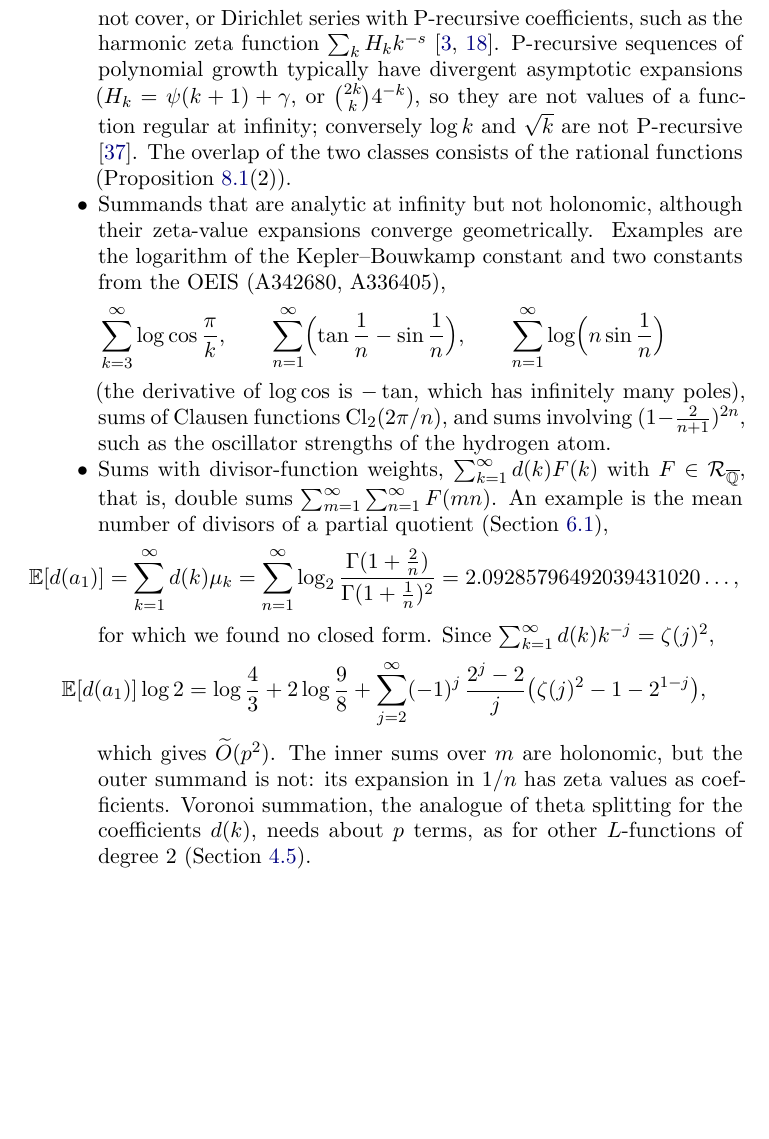
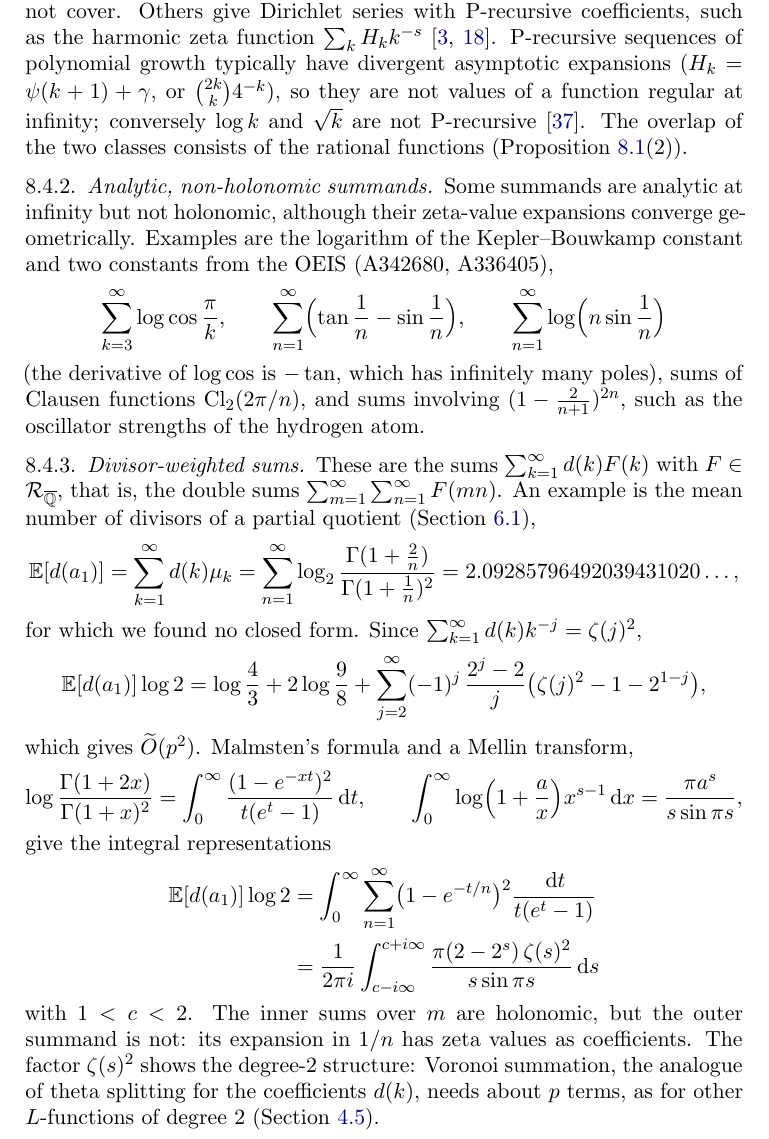
Before and after one commit to fredrik-johansson/holonomic-sums, a LaTeX paper (paper/zetaF.tex): part of page 71 of 89, cut so that both start at the same text, the shorter picture padded with empty space. Compiled offline with pdfLaTeX.

Commit message:
Section 8.4: subsubsections instead of a bullet list; integral representations of E[d(a_1)]
Co-Authored-By: Claude Opus 5.5 <noreply@anthropic.com>
Claude-Session: https://claude.ai/code/session_01Gbwv6wyEkDoBEF29veTx2R

```diff
--- a/paper/zetaF.tex
+++ b/paper/zetaF.tex
@@ -3279,12 +3276,16 @@ for which both sides of a splitting are cheap (compare Section~\ref{sec:limits})
-in Dobinski's formula $B_n = e^{-1}\sum_kk^n/k!$ for the Bell numbers, which Corollary~\ref{cor:egf} does not
-cover, or Dirichlet series with P-recursive coefficients, such as the harmonic zeta function
-$\sum_kH_kk^{-s}$ \cite{AV84,CC20}. P-recursive sequences of polynomial growth typically have divergent asymptotic
-expansions ($H_k = \psi(k+1) + \gamma$, or $\binom{2k}{k}4^{-k}$), so they are not values of a function regular at
-infinity; conversely $\log k$ and $\sqrt k$ are not P-recursive \cite{FGS05}. The overlap of the two classes consists
-of the rational functions (Proposition~\ref{prop:rationalF}(2)).
-\item Summands that are analytic at infinity but not holonomic, although their zeta-value expansions converge
-geometrically. Examples are the logarithm of the Kepler--Bouwkamp constant and two constants from the OEIS (A342680,
-A336405),
+for which both sides of a splitting are cheap (compare Section~\ref{sec:limits})? We list three candidates.
+
+\subsubsection{P-recursive summands} Some summands are P-recursive in $k$ but not holonomic as functions of a
+continuous variable, such as $k^n/k!$ in Dobinski's formula $B_n = e^{-1}\sum_kk^n/k!$ for the Bell numbers, which
+Corollary~\ref{cor:egf} does not cover. Others give Dirichlet series with P-recursive coefficients, such as the
+harmonic zeta function $\sum_kH_kk^{-s}$ \cite{AV84,CC20}. P-recursive sequences of polynomial growth typically have
+divergent asymptotic expansions ($H_k = \psi(k+1) + \gamma$, or $\binom{2k}{k}4^{-k}$), so they are not values of a
+function regular at infinity; conversely $\log k$ and $\sqrt k$ are not P-recursive \cite{FGS05}. The overlap of the
+two classes consists of the rational functions (Proposition~\ref{prop:rationalF}(2)).
+
+\subsubsection{Analytic, non-holonomic summands} Some summands are analytic at infinity but not holonomic, although
+their zeta-value expansions converge geometrically. Examples are the logarithm of the Kepler--Bouwkamp constant and
+two constants from the OEIS (A342680, A336405),
 \[
   \sum_{k=3}^{\infty}\log\cos\frac\pi k, \qquad \sum_{n=1}^{\infty}\Bigl(\tan\frac1n - \sin\frac1n\Bigr), \qquad
   \sum_{n=1}^{\infty}\log\Bigl(n\sin\frac1n\Bigr)
@@ -3292,8 +3293,10 @@ A336405),
 (the derivative of $\log\cos$ is $-\tan$, which has infinitely many poles), sums of Clausen functions
 $\operatorname{Cl}_2(2\pi/n)$, and sums involving $(1 - \frac2{n+1})^{2n}$, such as the oscillator strengths of the
 hydrogen atom.
-\item Sums with divisor-function weights, $\sum_{k=1}^{\infty}d(k)F(k)$ with $F \in \RegQ$, that is, double sums
-$\sum_{m=1}^{\infty}\sum_{n=1}^{\infty}F(mn)$. An example is the mean number of divisors of a partial quotient (Section~\ref{sec:khinchinzeta}),
+
+\subsubsection{Divisor-weighted sums} These are the sums $\sum_{k=1}^{\infty}d(k)F(k)$ with $F \in \RegQ$, that is,
+the double sums $\sum_{m=1}^{\infty}\sum_{n=1}^{\infty}F(mn)$. An example is the mean number of divisors of a partial
+quotient (Section~\ref{sec:khinchinzeta}),
 \[
   \mathbb E[d(a_1)] = \sum_{k=1}^{\infty}d(k)\mu_k
   = \sum_{n=1}^{\infty}\log_2\frac{\Gamma(1+\frac2n)}{\Gamma(1+\frac1n)^2} = 2.09285796492039431020\ldots,
@@ -3303,10 +3306,20 @@ for which we found no closed form. Since $\sum_{k=1}^{\infty}d(k)k^{-j} = \zeta(
   \mathbb E[d(a_1)]\log2 = \log\frac43 + 2\log\frac98
   + \sum_{j=2}^{\infty}(-1)^j\,\frac{2^j-2}{j}\bigl(\zeta(j)^2 - 1 - 2^{1-j}\bigr),
 \]
-which gives $\widetilde O(p^2)$. The inner sums over $m$ are holonomic, but the outer summand is not: its expansion in
-$1/n$ has zeta values as coefficients. Voronoi summation, the analogue of theta splitting for the coefficients $d(k)$,
-needs about $p$ terms, as for other $L$-functions of degree $2$ (Section~\ref{sec:limits}).
-\end{itemize}
+which gives $\widetilde O(p^2)$. Malmsten's formula and a Mellin transform,
+\[
+  \log\frac{\Gamma(1+2x)}{\Gamma(1+x)^2} = \int_0^\infty\frac{(1-e^{-xt})^2}{t(e^t-1)}\dd t, \qquad
+  \int_0^\infty\log\Bigl(1+\frac ax\Bigr)x^{s-1}\dd x = \frac{\pi a^s}{s\sin\pi s},
+\]
+give the integral representations
+\begin{align*}
+  \mathbb E[d(a_1)]\log2 &= \int_0^\infty\sum_{n=1}^{\infty}\bigl(1-e^{-t/n}\bigr)^2\frac{\dd t}{t(e^t-1)} \\
+  &= \frac1{2\pi i}\int_{c-i\infty}^{c+i\infty}\frac{\pi(2-2^s)\,\zeta(s)^2}{s\sin\pi s}\dd s
+\end{align*}
+with $1 < c < 2$. The inner sums over $m$ are holonomic, but the outer summand is not: its expansion in $1/n$ has
+zeta values as coefficients. The factor $\zeta(s)^2$ shows the degree-$2$ structure: Voronoi summation, the analogue
+of theta splitting for the coefficients $d(k)$, needs about $p$ terms, as for other $L$-functions of degree $2$
+(Section~\ref{sec:limits}).
 
 \subsection{Damped zeta functions and large height}
 For $\Lambda_F$ with general $F \in \Reg$ (Appendix~\ref{app:stretched}), make the cost analysis explicit, with the orders
```
Also changed, not shown: paper/zetaF.pdf, paper/zetaF.tex (3 more changed lines).
